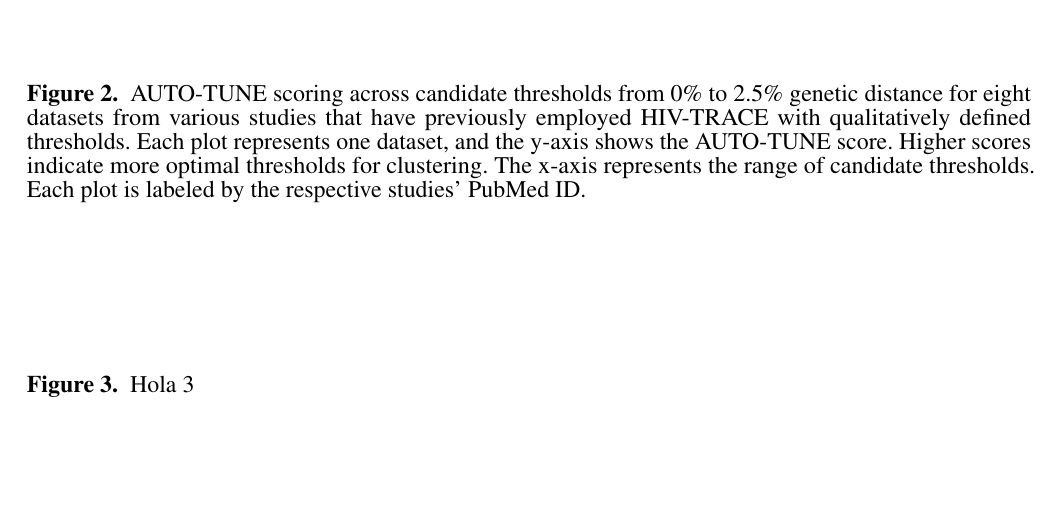
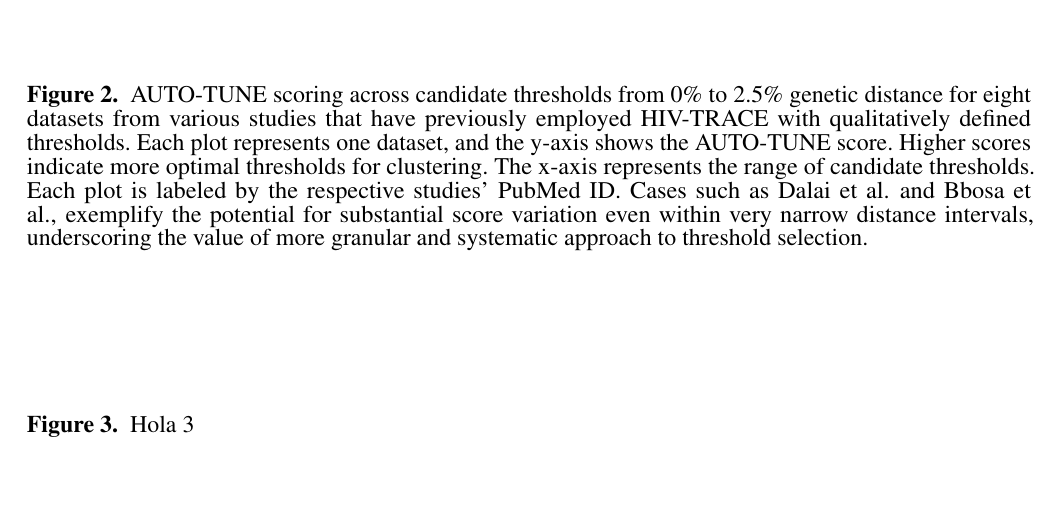
Before and after one commit to veg/autotune-paper, a LaTeX document (frontiers.tex): part of page 13 of 13, cut so that both start at the same text. Compiled offline with pdfLaTeX.

Commit message:
sweaver edit

```diff
--- a/frontiers.tex
+++ b/frontiers.tex
@@ -632,7 +632,10 @@ PWID & 0.168 & [-0.001, -0.089] & 0.401 & [-0.005,-0.081] & 0.445 & [-0.012, -0.
   represents one dataset, and the y-axis shows the AUTO-TUNE score. Higher
   scores indicate more optimal thresholds for clustering. The x-axis represents
   the range of candidate thresholds. Each plot is labeled by the respective
-  studies' PubMed ID. }\label{fig:paperComparison} \end{figure}
+  studies' PubMed ID. Cases such as Dalai et al. and Bbosa et al., exemplify
+the potential for substantial score variation even within very narrow distance
+intervals, underscoring the value of more granular and systematic
+approach to threshold selection. }\label{fig:paperComparison} \end{figure}
 
 \begin{figure}[h!]
 \caption{ Hola 3 }\label{fig:chinaScorePlot}
```
Also changed, not shown: frontiers.pdf, 2 other files.
